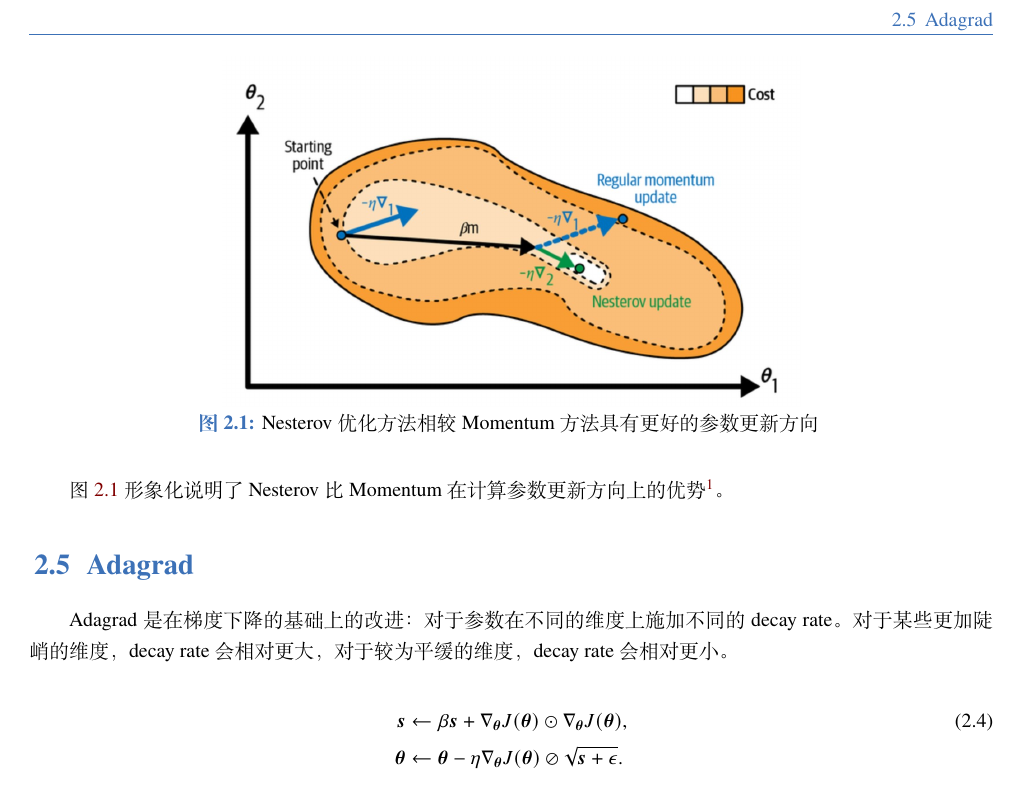
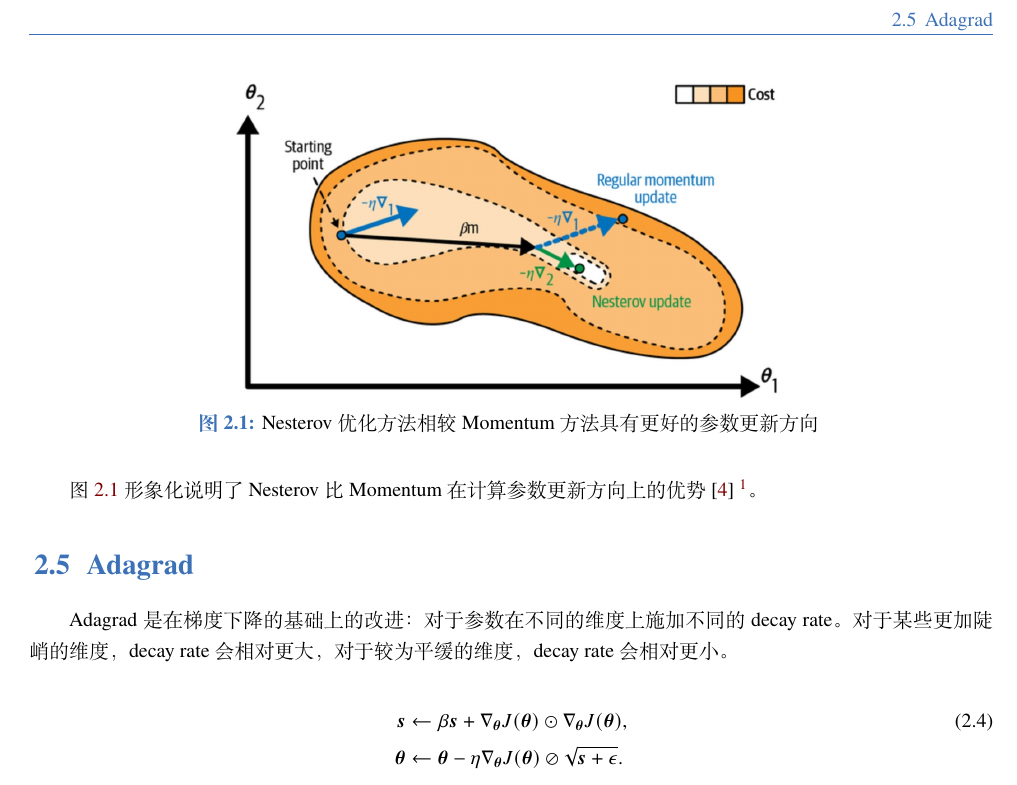
Before and after one commit to RunfengZhang/MachineLearningBook, a LaTeX book (machine_learning.tex): part of page 6 of 35, cut so that both start at the same text. Compiled offline with XeLaTeX; a missing font is replaced by an installed copy or a similar font.

Commit message:
fix content

```diff
--- a/machine_learning.tex
+++ b/machine_learning.tex
@@ -86,7 +86,7 @@ Nesterov优化是基于Momentum优化的改进：对于计算梯度的选点，
   \caption{Nesterov优化方法相较Momentum方法具有更好的参数更新方向 \label{fig:nesterov}}
 \end{figure}
 
-图 \ref{fig:nesterov} 形象化说明了Nesterov比Momentum在计算参数更新方向上的优势\footnote{图片来源于\cite{geron2022hands}}。
+图 \ref{fig:nesterov} 形象化说明了Nesterov比Momentum在计算参数更新方向上的优势\cite{geron2022hands} \footnote{图片来源于\cite{geron2022hands}}。
 
 
 \section{Adagrad}
```
Also changed, not shown: machine_learning.pdf.
